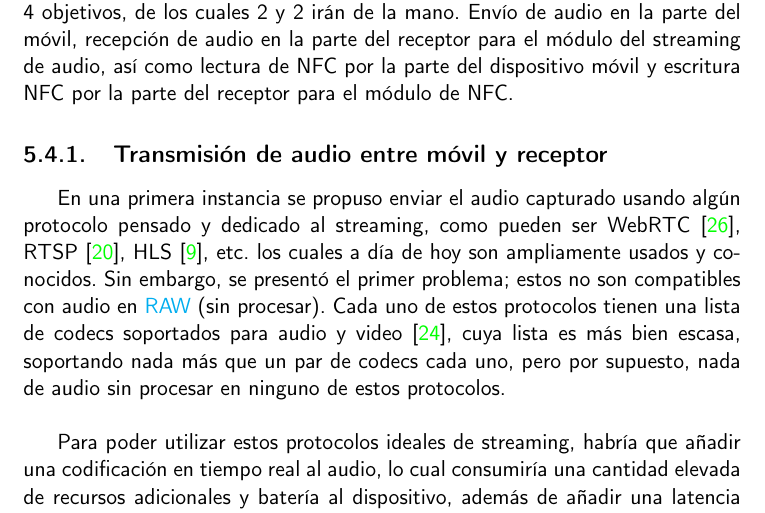
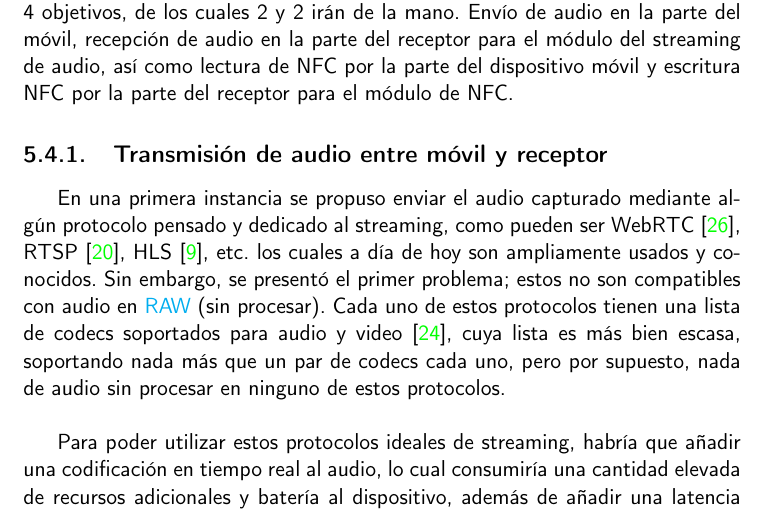
Before and after one commit to migueorg/One-touch-music-streaming-TFG-ETSIIT, a LaTeX book (doc/proyecto.tex, which reads doc/secciones/06_implementacion.tex): part of page 42 of 49, cut so that both start at the same text. Compiled offline with pdfLaTeX.

Commit message:
:see_no_evil:

```diff
--- a/doc/secciones/06_implementacion.tex
+++ b/doc/secciones/06_implementacion.tex
@@ -507,7 +507,7 @@ NFC por la parte del receptor para el módulo de NFC.
 
 \subsection{Transmisión de audio entre móvil y receptor}
 
-En una primera instancia se propuso enviar el audio capturado usando algún
+En una primera instancia se propuso enviar el audio capturado mediante algún
 protocolo pensado y dedicado al streaming, como pueden ser WebRTC
 \cite{protocolo-webrtc}, RTSP \cite{protocolo-rtsp}, HLS \cite{protocolo-hls},
 etc. los cuales a día de hoy son ampliamente usados y conocidos. Sin embargo, se
```
